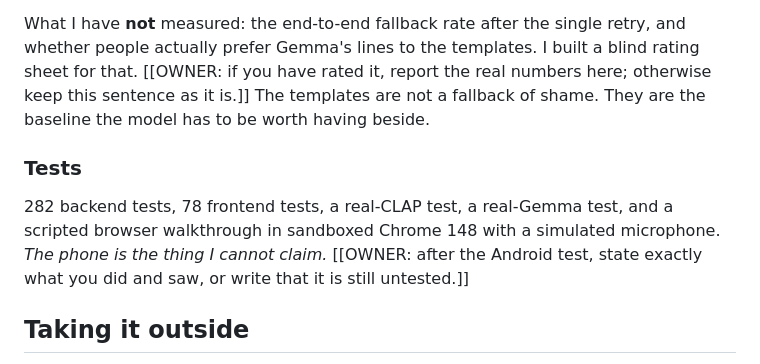
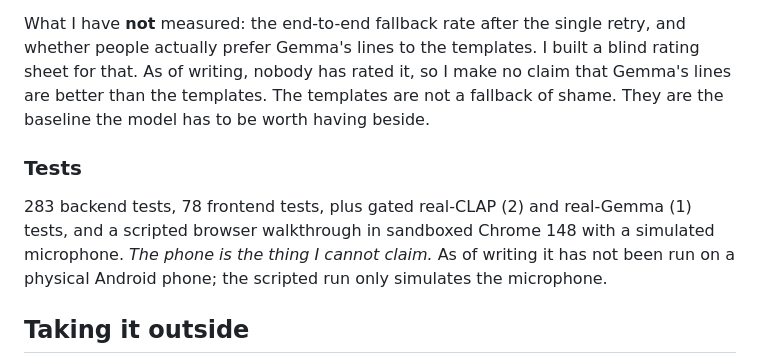
Before and after one commit to miclaldogan/the-unheard, a Markdown page: docs/DEV-SUBMISSION.md, the part around the change. Drawn GitHub-style.

Commit message:
docs(submission): correct test counts and state pending human ratings and Android test plainly

```diff
--- a/docs/DEV-SUBMISSION.md
+++ b/docs/DEV-SUBMISSION.md
@@ -120,15 +120,13 @@ not to write handles, and in that run it wrote *more* of them (14 rejections aga
 shows its template line immediately and swaps in Gemma's when it arrives, so nothing ever waits on the model.
 
 What I have **not** measured: the end-to-end fallback rate after the single retry, and whether people actually prefer
-Gemma's lines to the templates. I built a blind rating sheet for that. [[OWNER: if you have rated it, report the real numbers
-here; otherwise keep this sentence as it is.]] The templates are not a fallback of shame. They are the baseline the model has
+Gemma's lines to the templates. I built a blind rating sheet for that. As of writing, nobody has rated it, so I make no claim that Gemma's lines are better than the templates. The templates are not a fallback of shame. They are the baseline the model has
 to be worth having beside.
 
 ### Tests
 
-282 backend tests, 78 frontend tests, a real-CLAP test, a real-Gemma test, and a scripted browser walkthrough in sandboxed
-Chrome 148 with a simulated microphone. *The phone is the thing I cannot claim.* [[OWNER: after the Android test, state
-exactly what you did and saw, or write that it is still untested.]]
+283 backend tests, 78 frontend tests, plus gated real-CLAP (2) and real-Gemma (1) tests, and a scripted browser walkthrough in sandboxed
+Chrome 148 with a simulated microphone. *The phone is the thing I cannot claim.* As of writing it has not been run on a physical Android phone; the scripted run only simulates the microphone.
 
 ## Taking it outside
 
```
